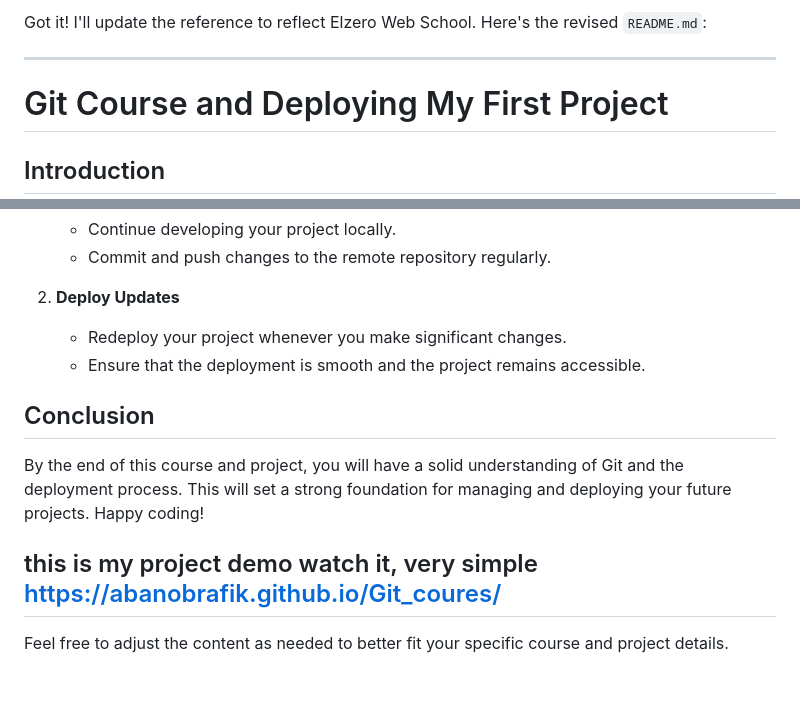
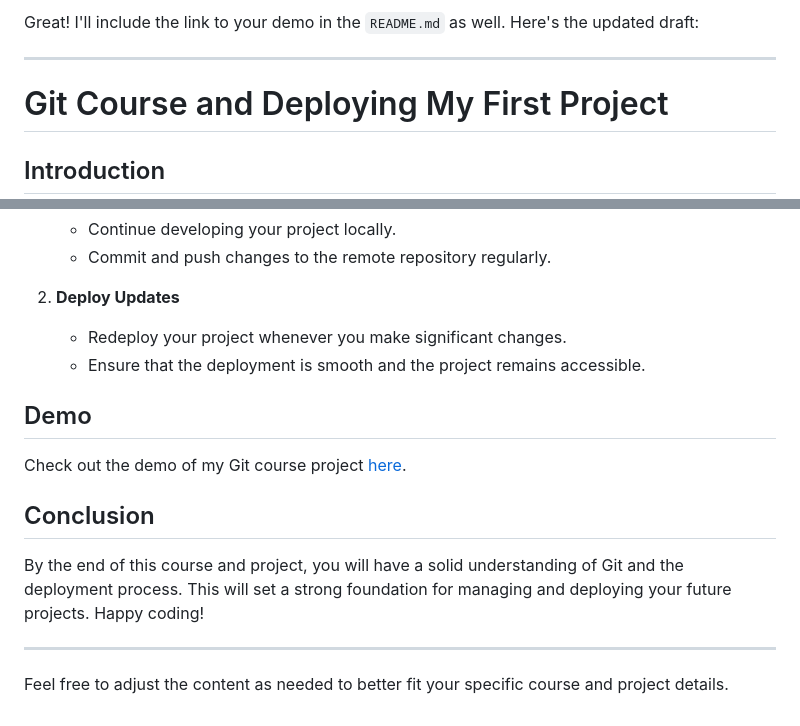
Before and after one commit to AbanobRafik/Git_coures, a Markdown page: README.md, 2 parts joined by grey strips. GitHub-like rendering; blank space fills up the shorter version.

```diff
--- a/README.md
+++ b/README.md
@@ -1,4 +1,4 @@
-Got it! I'll update the reference to reflect Elzero Web School. Here's the revised `README.md`:
+Great! I'll include the link to your demo in the `README.md` as well. Here's the updated draft:
 
 ---
 
@@ -94,11 +94,14 @@ As part of the Depi course, you'll have the opportunity to deploy your first pro
    - Redeploy your project whenever you make significant changes.
    - Ensure that the deployment is smooth and the project remains accessible.
 
+## Demo
+
+Check out the demo of my Git course project [here](https://abanobrafik.github.io/Git_coures/).
+
 ## Conclusion
 
 By the end of this course and project, you will have a solid understanding of Git and the deployment process. This will set a strong foundation for managing and deploying your future projects. Happy coding!
 
-this is my project demo watch it, very simple
-https://abanobrafik.github.io/Git_coures/
 ---
+
 Feel free to adjust the content as needed to better fit your specific course and project details.
```
